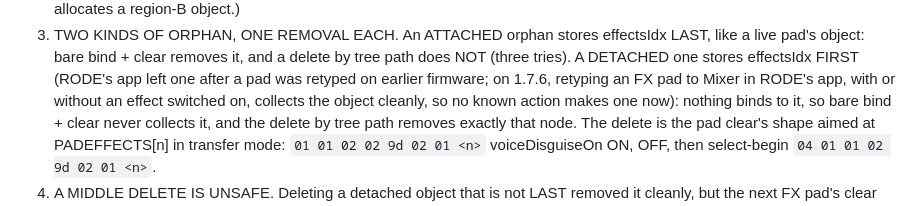
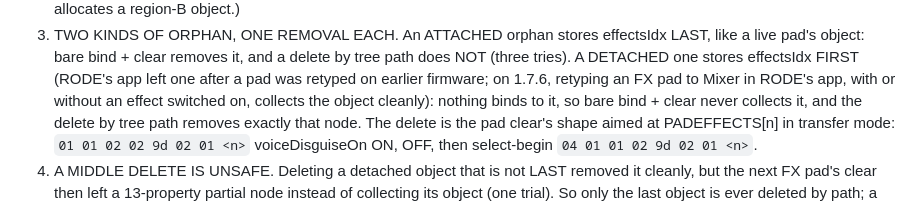
Before and after one commit to ShaunPreece/AccessCaster, a Markdown page: docs/SOUNDPADS.md, the part around the change. Rendered like a GitHub page.

Commit message:
SOUNDPADS: only the Mixer retype is ruled out

```diff
--- a/docs/SOUNDPADS.md
+++ b/docs/SOUNDPADS.md
@@ -321,7 +321,7 @@ DEVICE FACTS this rests on (measured by region-B count, app-free, no reset; 1.7.
    pad's object: bare bind + clear removes it, and a delete by tree path does NOT (three tries).
    A DETACHED one stores effectsIdx FIRST (RODE's app left one after a pad was retyped on earlier
    firmware; on 1.7.6, retyping an FX pad to Mixer in RODE's app, with or without an effect
-   switched on, collects the object cleanly, so no known action makes one now): nothing
+   switched on, collects the object cleanly): nothing
    binds to it, so bare bind + clear never collects it, and the delete by tree path removes exactly
    that node. The delete is the pad clear's shape aimed at PADEFFECTS[n] in transfer mode:
    `01 01 02 02 9d 02 01 <n>` voiceDisguiseOn ON, OFF, then select-begin `04 01 01 02 9d 02 01 <n>`.
```
